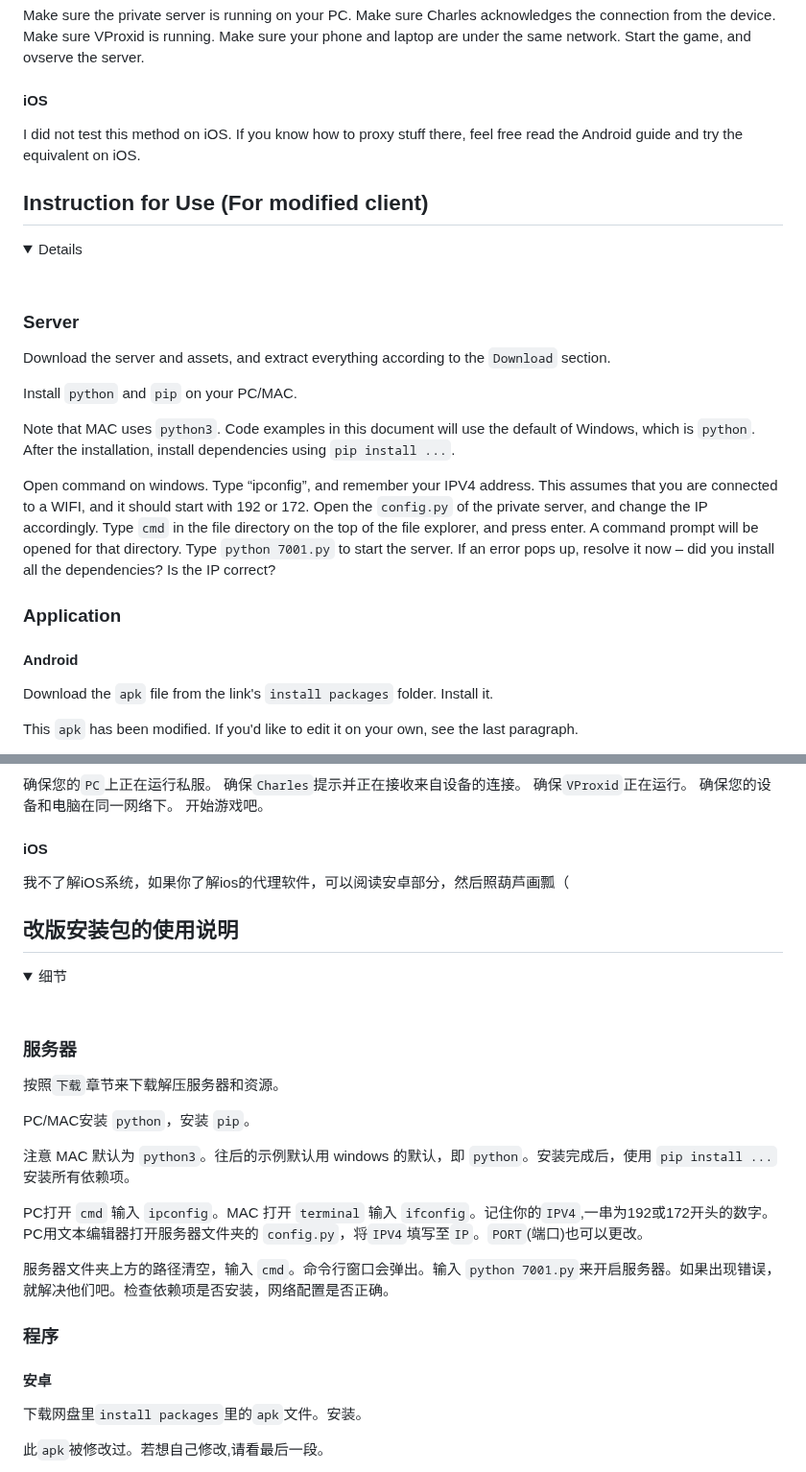
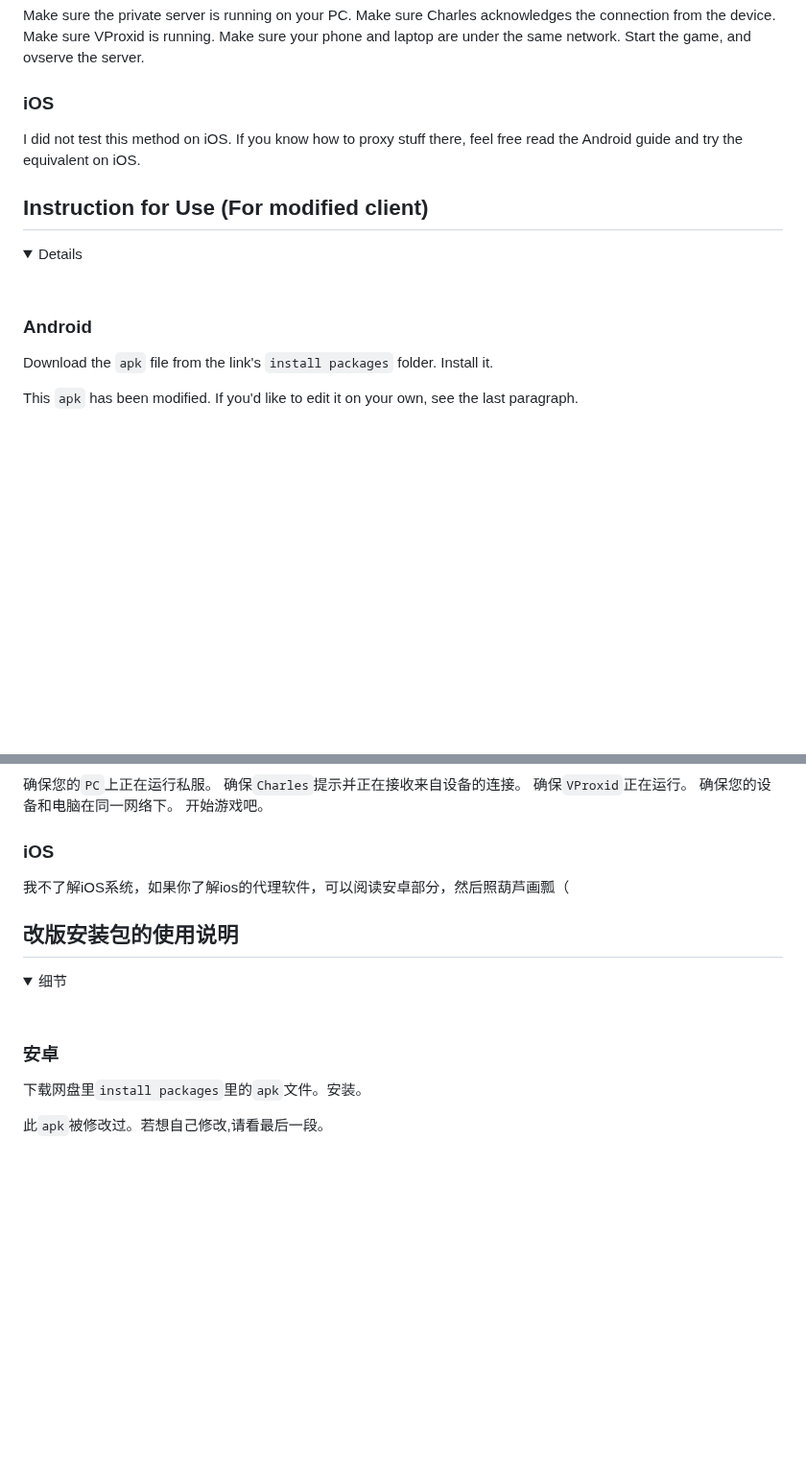
Before and after one commit to qwerfd2/Groove_Coaster_2_Server, a Markdown page: README.md, 2 parts joined by grey strips. Shown at 96% size. GitHub-like rendering; folded sections open; blank space fills up the shorter version.

````diff
--- a/README.md
+++ b/README.md
@@ -108,7 +108,7 @@ On your `android` device, open `VProxid`. Create a new profile, with the server
 
 Make sure the private server is running on your PC. Make sure Charles acknowledges the connection from the device. Make sure VProxid is running. Make sure your phone and laptop are under the same network. Start the game, and ovserve the server.
 
-#### iOS
+### iOS
 
 I did not test this method on iOS. If you know how to proxy stuff there, feel free read the Android guide and try the equivalent on iOS.
 
@@ -120,19 +120,7 @@ I did not test this method on iOS. If you know how to proxy stuff there, feel fr
 <summary>Details</summary>
 <br>
 
-### Server
-
-Download the server and assets, and extract everything according to the `Download` section.
-
-Install ```python``` and ```pip``` on your PC/MAC.
-
-Note that MAC uses ```python3```. Code examples in this document will use the default of Windows, which is ```python```. After the installation, install dependencies using ```pip install ...```.
-
-Open command on windows. Type “ipconfig”, and remember your IPV4 address. This assumes that you are connected to a WIFI, and it should start with 192 or 172. Open the ```config.py``` of the private server, and change the IP accordingly. Type ```cmd``` in the file directory on the top of the file explorer, and press enter. A command prompt will be opened for that directory. Type ```python 7001.py``` to start the server. If an error pops up, resolve it now – did you install all the dependencies? Is the IP correct?
-
-### Application
-
-#### Android
+### Android
 
 Download the `apk` file from the link's `install packages` folder. Install it.
 
@@ -281,7 +271,7 @@
 
 确保您的`PC`上正在运行私服。 确保`Charles`提示并正在接收来自设备的连接。 确保`VProxid`正在运行。 确保您的设备和电脑在同一网络下。 开始游戏吧。
 
-#### iOS
+### iOS
 
 我不了解iOS系统，如果你了解ios的代理软件，可以阅读安卓部分，然后照葫芦画瓢（
 
@@ -293,22 +283,7 @@
 <summary>细节</summary>
 <br>
 
-### 服务器
-
-按照`下载`章节来下载解压服务器和资源。
-
-PC/MAC安装 ```python```，安装 ```pip```。
-
-注意 MAC 默认为 ```python3```。往后的示例默认用 windows 的默认，即 ```python```。安装完成后，使用
-```pip install ...```安装所有依赖项。
-
-PC打开 ```cmd``` 输入 ```ipconfig```。MAC 打开 ```terminal``` 输入 ```ifconfig```。记住你的`IPV4`,一串为192或172开头的数字。PC用文本编辑器打开服务器文件夹的 ```config.py```，将`IPV4`填写至`IP`。`PORT`(端口)也可以更改。
-
-服务器文件夹上方的路径清空，输入 ```cmd```。命令行窗口会弹出。输入 ```python 7001.py```来开启服务器。如果出现错误，就解决他们吧。检查依赖项是否安装，网络配置是否正确。
-
-### 程序
-
-#### 安卓
+### 安卓
 
 下载网盘里`install packages`里的`apk`文件。安装。
 
````
Also changed, not shown: other parts of README.md (+23 -21 lines).
